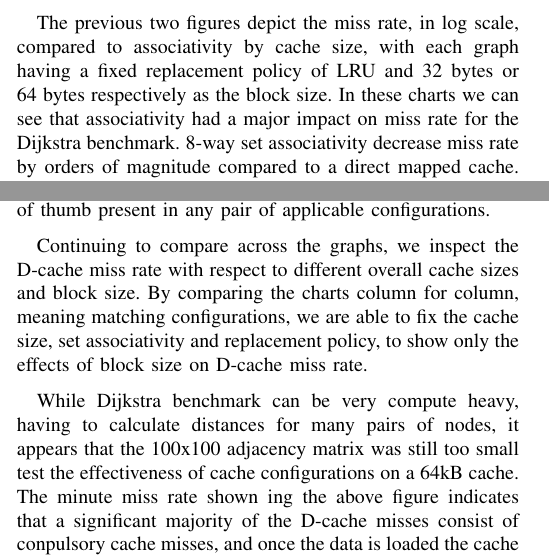
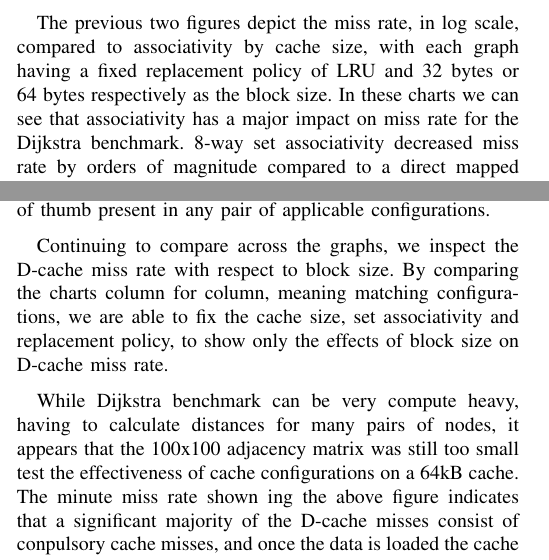
Before and after one commit to Casada94/gem5CachePaper, a LaTeX paper (gem5CachePaper.tex): two parts of the columns of page 4 of 9, joined at a grey line, cut so that both start at the same text. Compiled offline with pdfLaTeX.

Commit message:
small tweaks 2.0

```diff
--- a/gem5CachePaper.tex
+++ b/gem5CachePaper.tex
@@ -199,13 +199,13 @@ The following section contains the results of simulations using various cache co
     \label{fig:MissRateVsAssoc64}
   \end{figure}
 
-The previous two figures depict the miss rate, in log scale, compared to associativity by cache size, with each graph having a fixed replacement policy of LRU and 32 bytes or 64 bytes respectively as the block size. In these charts we can see that associativity had a major impact on miss rate for the Dijkstra benchmark. 8-way set associativity decrease miss rate by orders of magnitude compared to a direct mapped cache. 8-way set associativity for a given cache size, on average, decreased miss rates by 79\%.
+The previous two figures depict the miss rate, in log scale, compared to associativity by cache size, with each graph having a fixed replacement policy of LRU and 32 bytes or 64 bytes respectively as the block size. In these charts we can see that associativity has a major impact on miss rate for the Dijkstra benchmark. 8-way set associativity decreased miss rate by orders of magnitude compared to a direct mapped cache. 8-way set associativity for a given cache size, on average, decreased miss rates by 79\%.
 
 When looking at the two charts together, they have only cache replacement policy as a fixed value set to LRU. By comparing like columns, meaning the same cache size, we can compare the effects of cache block size changes for a given set associativity. Looking at the left most columns of each chart, 16kB cache size, we can see that doubling block size does not have nearly the same effect at low associativity, miss reduction of 16\%, as it does with high associativity, reduction of 42\%. Significant difference are seen in performance from both cache size changes and block size. For a 16kB cache, changing the block size from 32 bytes to 64 bytes, is nearly as effective at reducing miss rate as doubling the cache size and maintaining the same block size. This finding did not true from 32kB cache to 64kB cache, but across each configuration, doubling the block size resulted in nearly a 50\% reduction in D-cache miss rate.
 
 Additionally with either graph we can compare miss rates for the 2:1 rule of thumb in cache configurations. This rule states that doubling associativity and halving the cache size should result in equivalent D-cache miss rates. By inspecting column 2 of set associativity 2 groups in Fig. \ref{fig:MissRateVsSetAssoc64}, we find the following cache configuartion, Cache Size: 32kB, Block Size: 64 bytes and Replacement Policy: LRU. Next observe column 1 of group 4-way set associativy in Fig. \ref{fig:MissRateVsSetAssoc64}, the cache configuration is as follows, Cache Size: 16kB, Block Size: 64 bytes and Replacement Policy: LRU. By the rule of thumb we should see that these two columns and configurations resulting in equivalent cache miss rate. This is not what is obversed though. In our simulations using the gem5 simulator and Dijkstra benchmark, here specifically, there is no 2:1 rule of thumb present in any pair of applicable configurations.
 
-Continuing to compare across the graphs, we inspect the D-cache miss rate with respect to different overall cache sizes and block size. By comparing the charts column for column, meaning matching configurations, we are able to fix the cache size, set associativity and replacement policy, to show only the effects of block size on D-cache miss rate.
+Continuing to compare across the graphs, we inspect the D-cache miss rate with respect to block size. By comparing the charts column for column, meaning matching configurations, we are able to fix the cache size, set associativity and replacement policy, to show only the effects of block size on D-cache miss rate.
 
 While Dijkstra benchmark can be very compute heavy, having to calculate distances for many pairs of nodes, it appears that the 100x100 adjacency matrix was still too small test the effectiveness of cache configurations on a 64kB cache. The minute miss rate shown ing the above figure indicates that a significant majority of the D-cache misses consist of conpulsory cache misses, and once the data is loaded the cache can hold all of the data throughout execution.
 
```
